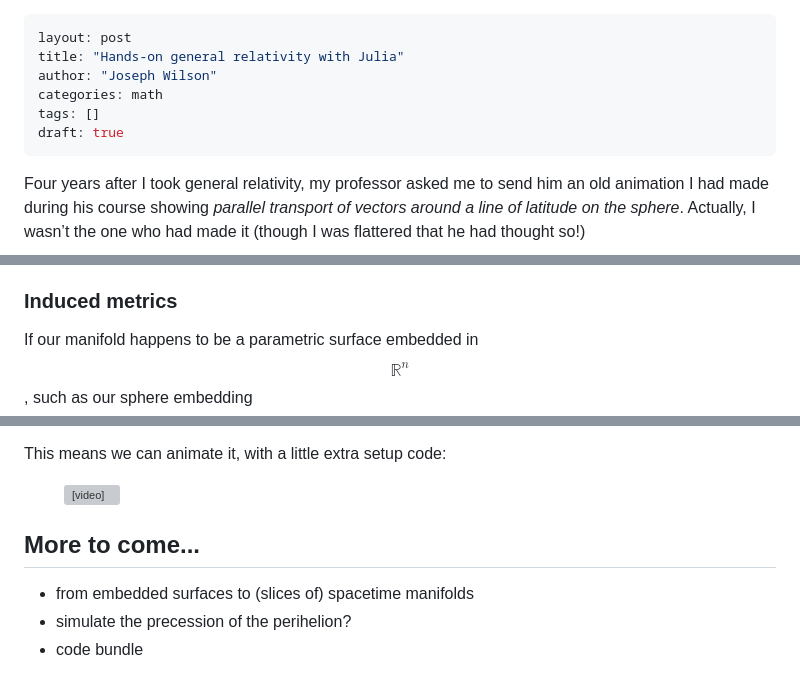
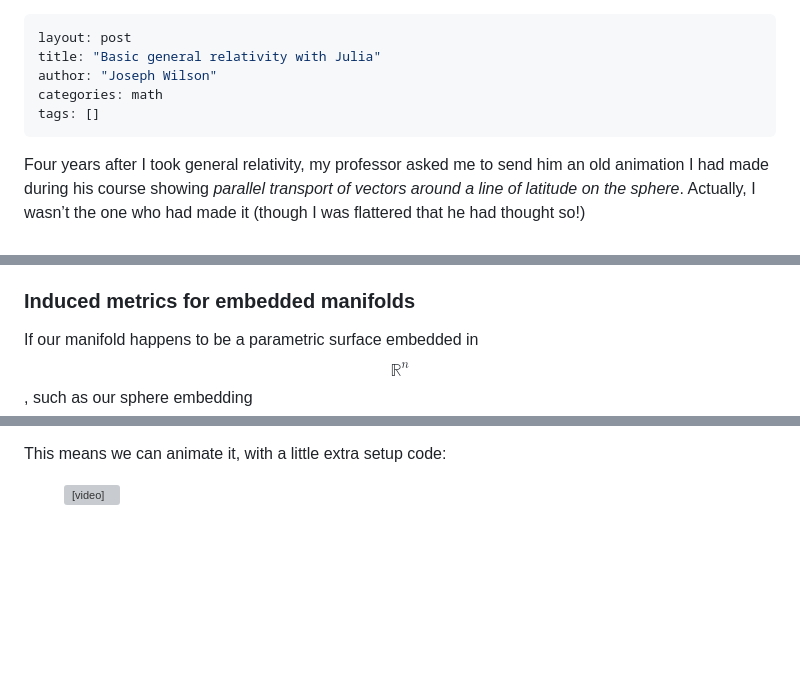
Before and after one commit to Jollywatt/jollywatt.github.io, a Markdown page: _posts/2023-08-19-julia-general-relativity.md, 3 parts joined by grey strips. Rendered like a GitHub page; blank space fills up the shorter version; grey boxes are pictures that could not be loaded.

Commit message:
Won't get around to finishing this…

```diff
--- a/_posts/2023-08-19-julia-general-relativity.md
+++ b/_posts/2023-08-19-julia-general-relativity.md
@@ -1,10 +1,9 @@
 ---
 layout: post
-title: "Hands-on general relativity with Julia"
+title: "Basic general relativity with Julia"
 author: "Joseph Wilson"
 categories: math
 tags: []
-draft: true
 ---
 
 <style>
@@ -252,7 +251,7 @@ This shows how `∂` diverges slightly from other Jacobian implementations: ours
 To do things like compute geodesics and simulate parallel transport, we need the metric $$g_{μν}$$ and Christoffel symbols $$Γ^λ{}_{μν}$$ for our manifold.
 
 
-### Induced metrics
+### Induced metrics for embedded manifolds
 
 If our manifold happens to be a parametric surface embedded in $$ℝ^n$$, such as our sphere embedding $$f : 𝕊^2 → ℝ^3$$, then we should be able to compute the metric on the surface induced by the ambient Euclidean metric, $$η = \operatorname{diag}(1, \dots, 1)$$.
 Specifically, the induced metric $$g$$ is the _pullback_ of $$η$$ by $$f$$,
@@ -564,10 +563,3 @@ This means we can animate it, with a little extra setup code:
 <figure>
   <video src="{{ site.github.url }}/projects/julia-general-relativity/sphere-transport.mp4" autoplay muted loop width="70%"/>
 </figure>
-
-
-## More to come...
-
-- from embedded surfaces to (slices of) spacetime manifolds
-- simulate the precession of the perihelion?
-- code bundle
```
Also changed, not shown: other parts of _posts/2023-08-19-julia-general-relativity.md (+1 -1 lines).
